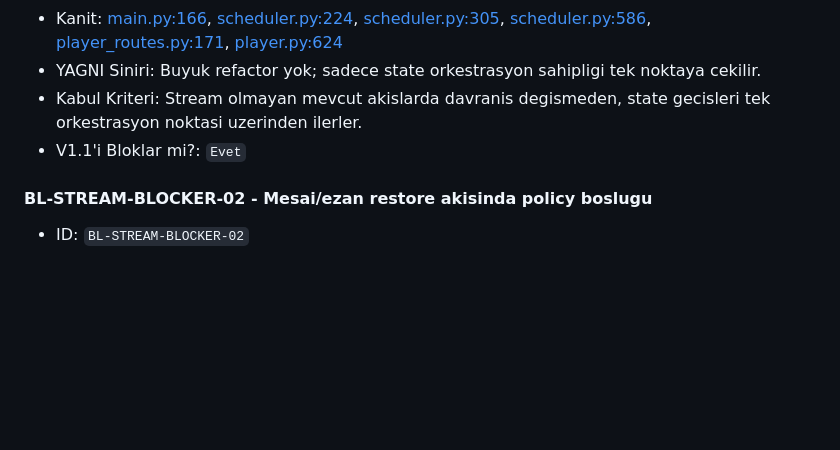
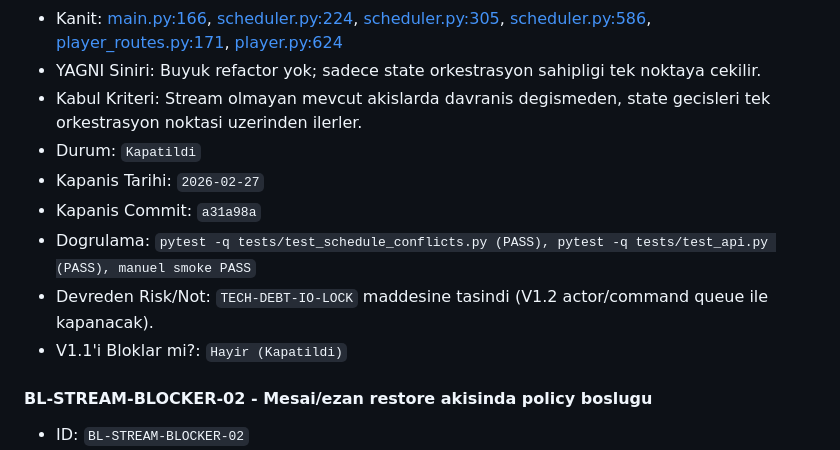
Before and after one commit to berkaybakac/announceflow, a Markdown page: docs/backlog.md, the part around the change. Drawn GitHub-style; blank space fills up the shorter version.

Commit message:
docs(backlog): update blocker status and carry-over notes

```diff
--- a/docs/backlog.md
+++ b/docs/backlog.md
@@ -21,7 +21,12 @@ Bu dosya V1 disi ama sonraki fazlarda degerli teknik isleri toplar.
 - Kanit: [main.py:166](/Users/berkaybakac/announceflow/main.py:166), [scheduler.py:224](/Users/berkaybakac/announceflow/scheduler.py:224), [scheduler.py:305](/Users/berkaybakac/announceflow/scheduler.py:305), [scheduler.py:586](/Users/berkaybakac/announceflow/scheduler.py:586), [player_routes.py:171](/Users/berkaybakac/announceflow/routes/player_routes.py:171), [player.py:624](/Users/berkaybakac/announceflow/player.py:624)
 - YAGNI Siniri: Buyuk refactor yok; sadece state orkestrasyon sahipligi tek noktaya cekilir.
 - Kabul Kriteri: Stream olmayan mevcut akislarda davranis degismeden, state gecisleri tek orkestrasyon noktasi uzerinden ilerler.
-- V1.1'i Bloklar mi?: `Evet`
+- Durum: `Kapatildi`
+- Kapanis Tarihi: `2026-02-27`
+- Kapanis Commit: `a31a98a`
+- Dogrulama: `pytest -q tests/test_schedule_conflicts.py (PASS), pytest -q tests/test_api.py (PASS), manuel smoke PASS`
+- Devreden Risk/Not: `TECH-DEBT-IO-LOCK` maddesine tasindi (V1.2 actor/command queue ile kapanacak).
+- V1.1'i Bloklar mi?: `Hayir (Kapatildi)`
 
 #### BL-STREAM-BLOCKER-02 - Mesai/ezan restore akisinda policy boslugu
 
```
